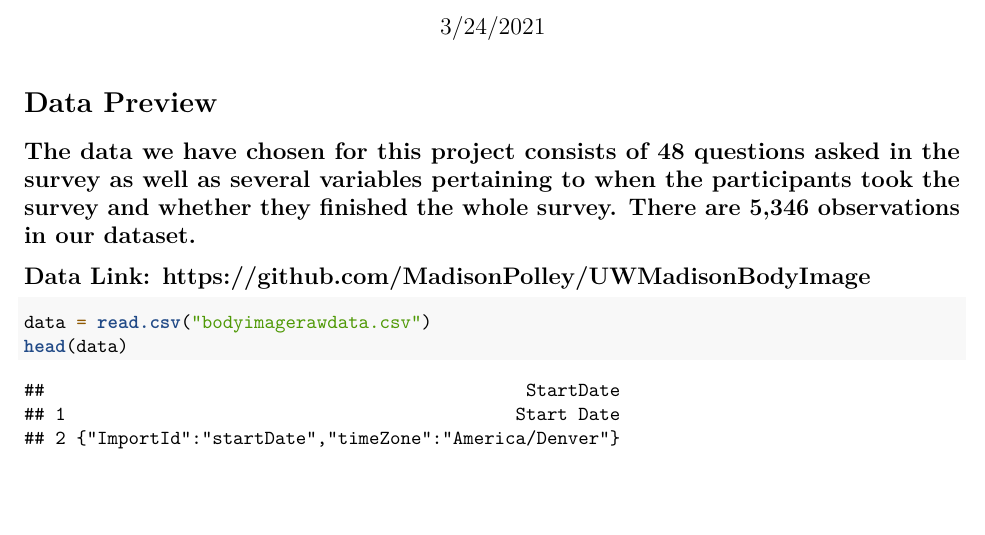
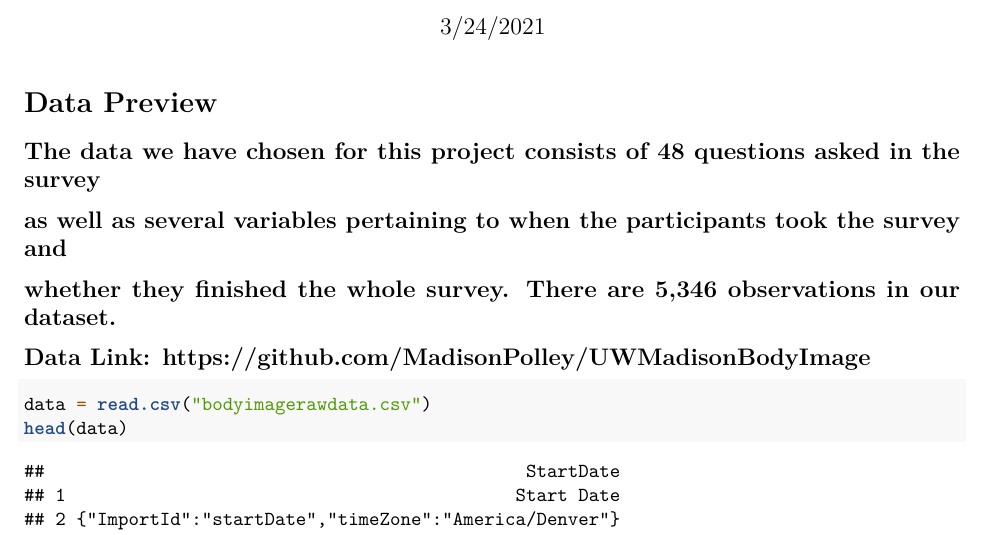
Before and after one commit to MadisonPolley/UWMadisonBodyImage, an R Markdown document (BodyImageProject.Rmd): part of page 1 of 8, cut so that both start at the same text, the shorter picture padded with empty space. Rendered offline with R 4.5, knitr and Pandoc, then LaTeX, with nearby package versions.

Commit message:
Update BodyImageProject.Rmd

```diff
--- a/BodyImageProject.Rmd
+++ b/BodyImageProject.Rmd
@@ -12,7 +12,9 @@ library(knitr)
 
 # Data Preview
 
-## The data we have chosen for this project consists of 48 questions asked in the survey as well as several variables pertaining to when the participants took the survey and whether they finished the whole survey. There are 5,346 observations in our dataset.
+## The data we have chosen for this project consists of 48 questions asked in the survey
+## as well as several variables pertaining to when the participants took the survey and
+## whether they finished the whole survey. There are 5,346 observations in our dataset.
 
 ## Data Link: https://github.com/MadisonPolley/UWMadisonBodyImage
 
```
